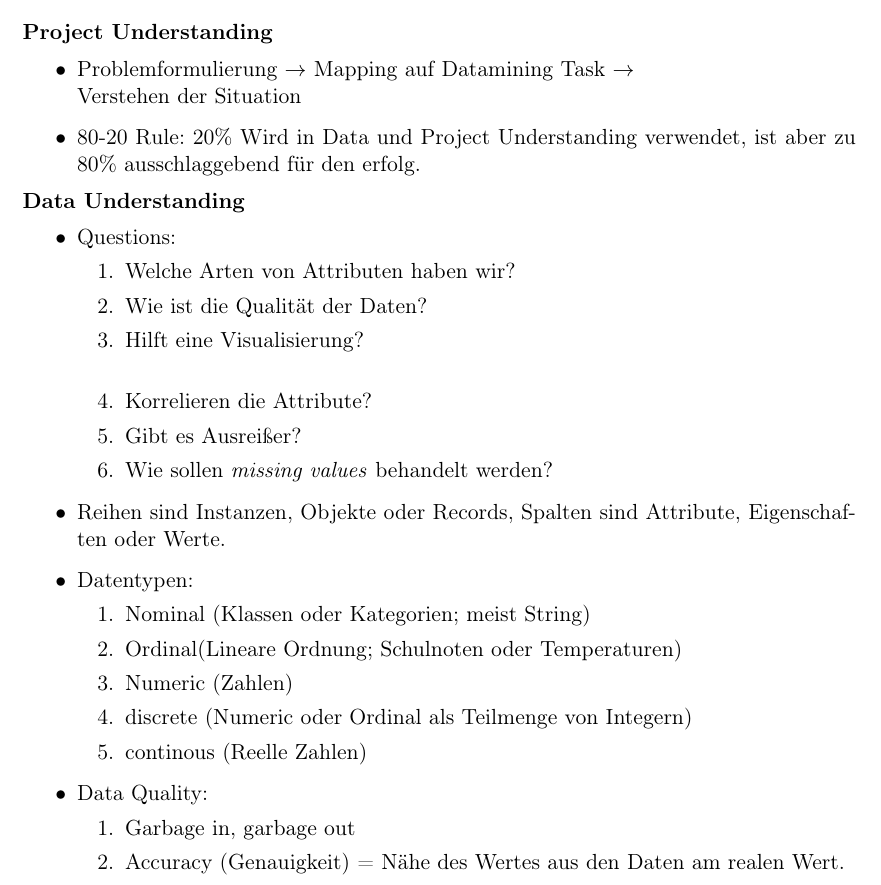
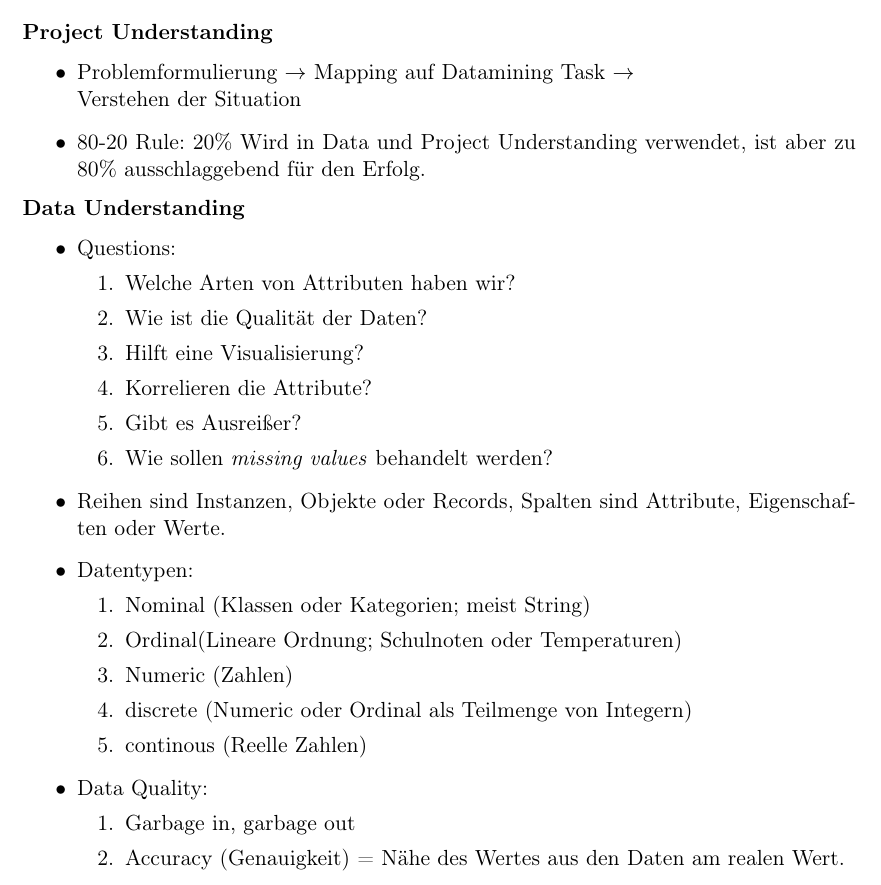
Before and after one commit to xamor/zusammenfassungen, a LaTeX document (DM-Zusammenfassung.tex): part of page 4 of 17, cut so that both start at the same text. Compiled offline with pdfLaTeX.

Commit message:
Rechtschreibfehler korrigiert

```diff
--- a/DM-Zusammenfassung.tex
+++ b/DM-Zusammenfassung.tex
@@ -38,7 +38,7 @@
 \textbf{Project Understanding}
 \begin{itemize}
 \item Problemformulierung $\to$ Mapping auf Datamining Task $\to$ \\Verstehen der Situation
-\item 80-20 Rule: 20\% Wird in Data und Project Understanding verwendet, ist aber zu 80\% ausschlaggebend für den erfolg.
+\item 80-20 Rule: 20\% Wird in Data und Project Understanding verwendet, ist aber zu 80\% ausschlaggebend für den Erfolg.
 \end{itemize}
 \textbf{Data Understanding}
 \begin{itemize}
@@ -46,7 +46,7 @@
 	\begin{enumerate}
 	\item Welche Arten von Attributen haben wir?
 	\item Wie ist die Qualität der Daten?
-	\item Hilft eine Visualisierung?\\
+	\item Hilft eine Visualisierung?
 	\item Korrelieren die Attribute?
 	\item Gibt es Ausreißer?
 	\item Wie sollen \textit{missing values} behandelt werden?
```
Also changed, not shown: DM-Zusammenfassung.pdf.
